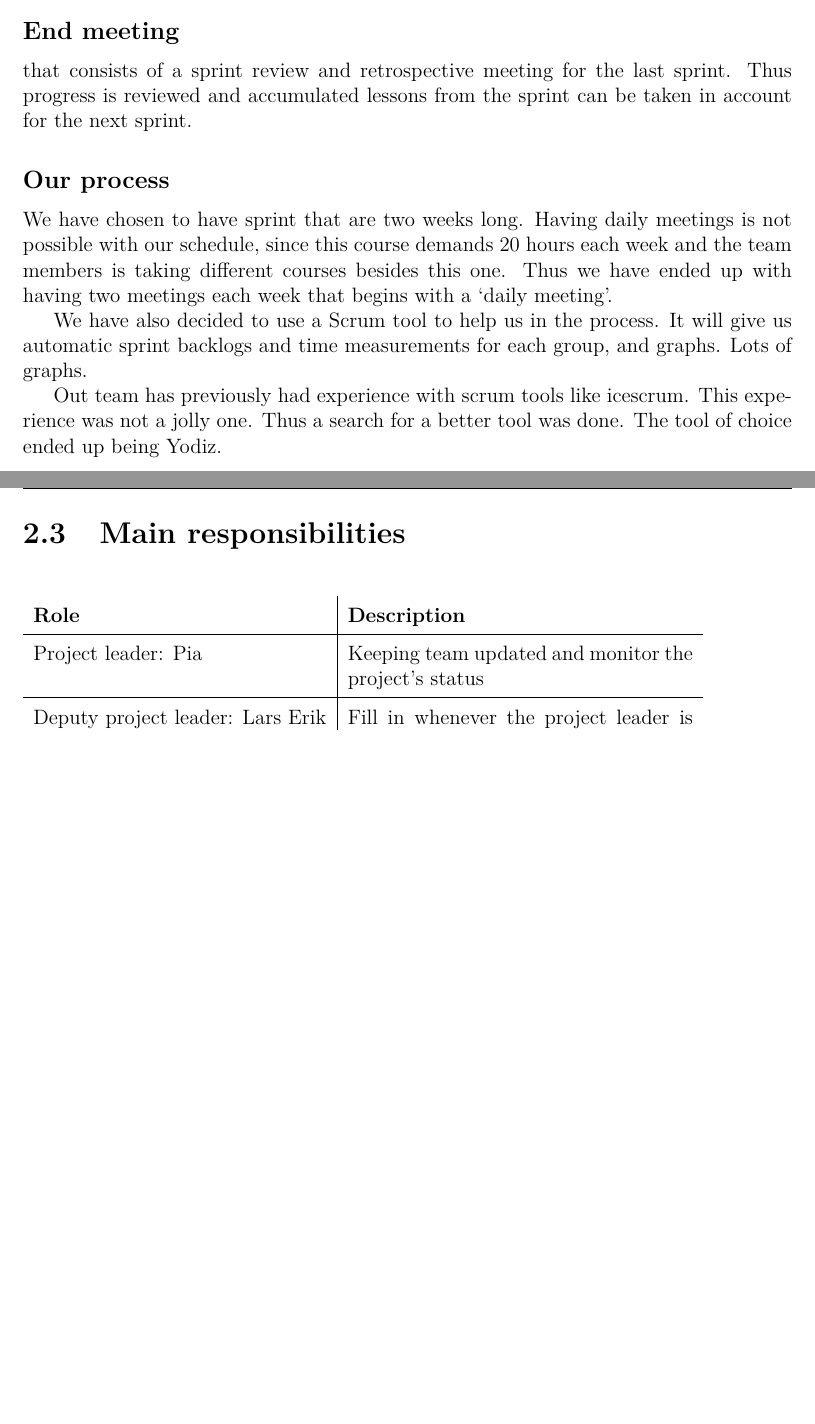
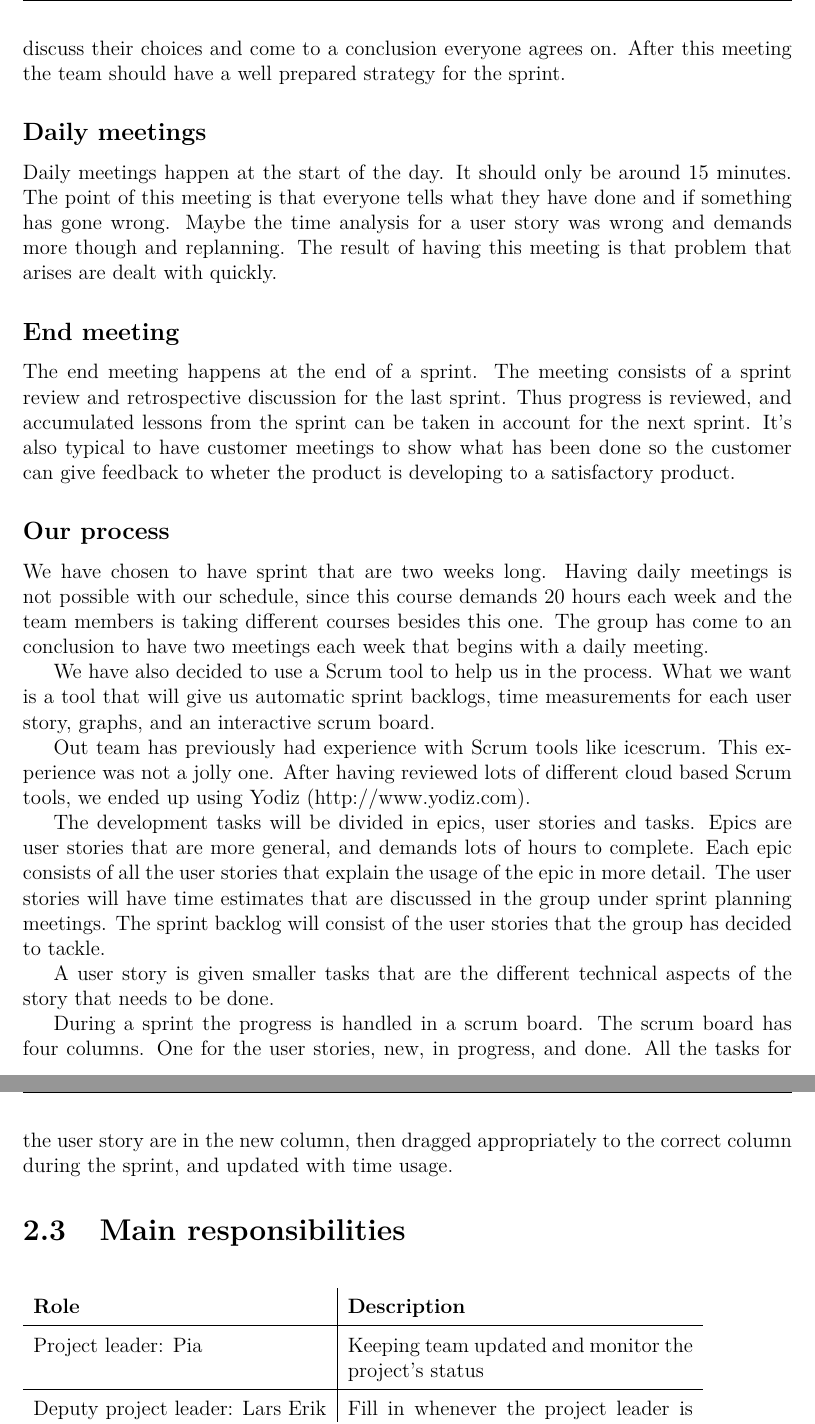
Before and after one commit to haavardlian/IT2901, a LaTeX thesis (report/rapport.tex, which reads report/ch/projectPlan/sec/scrum.tex): two parts of pages 6 and 7 of 13, joined at a grey line, cut at the place of the change, the shorter picture padded with empty space. Compiled offline with pdfLaTeX.

Commit message:
Mote text for the scrum process

```diff
--- a/report/ch/projectPlan/sec/scrum.tex
+++ b/report/ch/projectPlan/sec/scrum.tex
@@ -16,19 +18,31 @@ sprint backlog that consists of the tasks to be done and how much time the team
+Then everyone presents their guess. If the group agrees on their guesses, then the user story gets that time. If not, the group can discuss their choices and come to a conclusion everyone agrees on.
+After this meeting the team should have a well prepared strategy for the sprint.
 
 \subsection{Daily meetings}
-
+Daily meetings happen at the start of the day. It should only be around 15 minutes. The point of this meeting is that everyone tells what they have done and if something has gone wrong.
+Maybe the time analysis for a user story was wrong and demands more though and replanning. The result of having this meeting is that problem that arises are dealt with quickly.
 
 \subsection{End meeting}
-that consists of  a sprint review and retrospective meeting for the last sprint.
-Thus progress is reviewed and accumulated lessons from the sprint can be taken in account for the next sprint.
-
+The end meeting happens at the end of a sprint. The meeting consists of a sprint review and retrospective discussion for the last sprint.
+Thus progress is reviewed, and accumulated lessons from the sprint can be taken in account for the next sprint.
+It's also typical to have customer meetings to show what has been done so the customer can give feedback to wheter the product is developing to a satisfactory product.
 
 \subsection{Our process}
 We have chosen to have sprint that are two weeks long. Having daily meetings is not possible with our schedule,
 since this course demands 20 hours each week and the team members is taking different courses besides this one.
-Thus we have ended up with having two meetings each week that begins with a ‘daily meeting’.
+The group has come to an conclusion to have two meetings each week that begins with a daily meeting.
 
 We have also decided to use a Scrum tool to help us in the process.
-It will give us automatic sprint backlogs and time measurements for each group, and graphs. Lots of graphs.
+What we want is a tool that will give us automatic sprint backlogs, time measurements for each user story, graphs, and an interactive scrum board.
 
-Out team has previously had experience with scrum tools like icescrum. This experience was not a jolly one.
-Thus a search for a better tool was done. The tool of choice ended up being Yodiz.
+Out team has previously had experience with Scrum tools like icescrum. This experience was not a jolly one.
+After having reviewed lots of different cloud based Scrum tools, we ended up using Yodiz (http://www.yodiz.com).
+
+The development tasks will be divided in epics, user stories and tasks. Epics are user stories that are more general, and demands lots of hours to complete. Each epic consists
+of all the user stories that explain the usage of the epic in more detail. The user stories will have time estimates that are discussed in the group under sprint planning meetings.
+The sprint backlog will consist of the user stories that the group has decided to tackle.
+
+A user story is given smaller tasks that are the different technical aspects of the story that needs to be done.
+
+During a sprint the progress is handled in a scrum board. The scrum board has four columns. One for the user stories, new, in progress, and done.
+All the tasks for the user story are in the new column, then dragged appropriately to the correct column during the sprint, and updated with time usage.
```
Also changed, not shown: report/ch/projectPlan/sec/scrum.tex (10 more changed lines).
